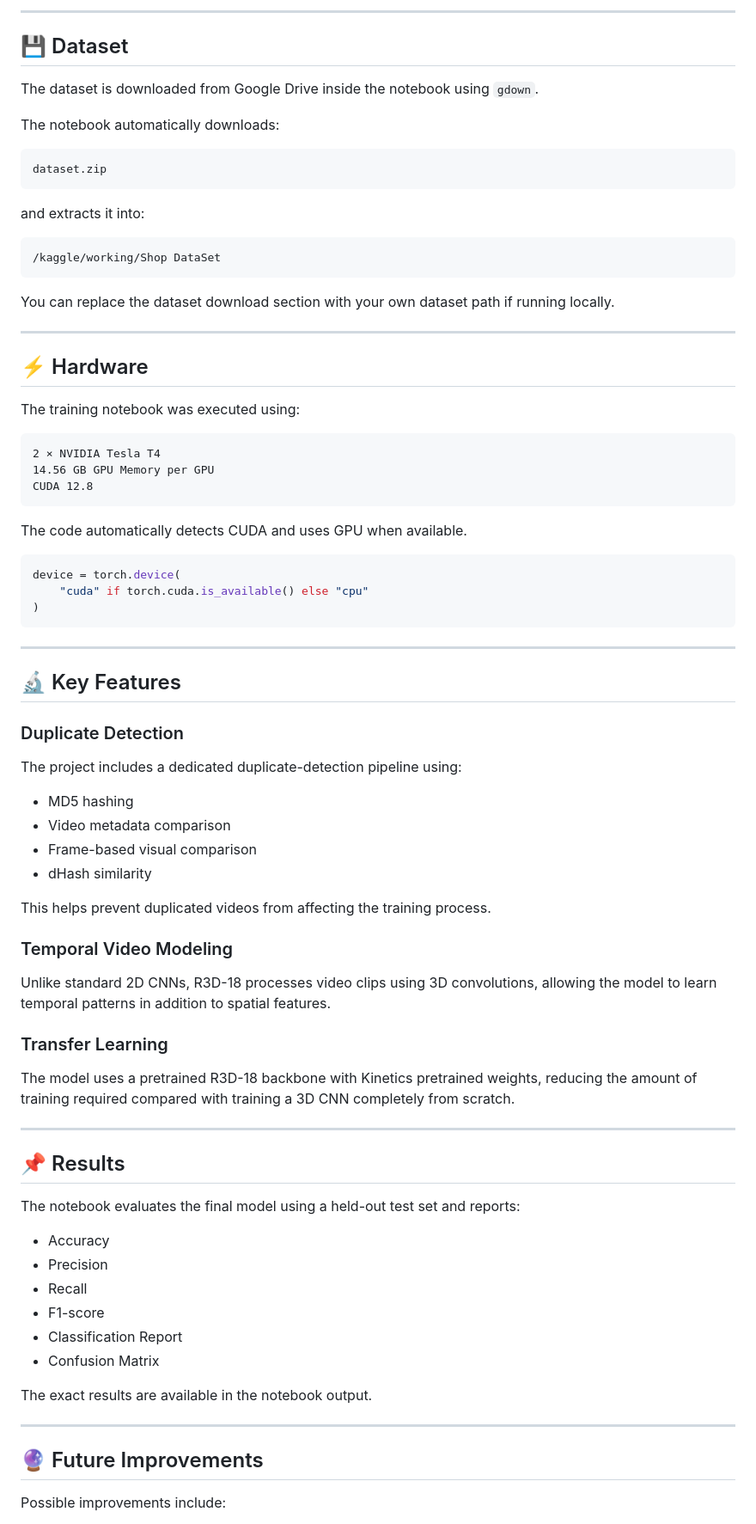
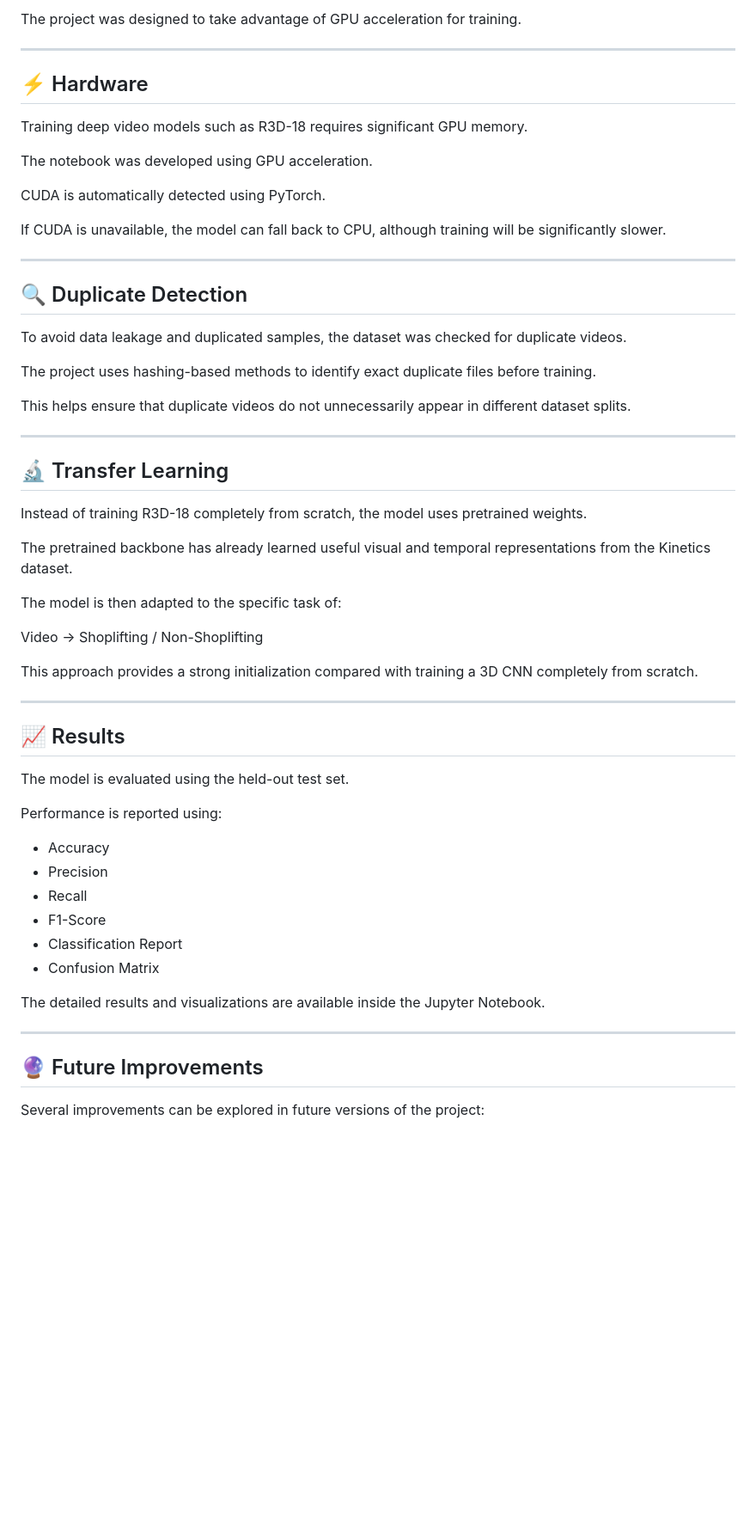
Before and after one commit to Abdelrahman-Hesham-2000/Computer-Vision-Tasks, a Markdown page: Shoplifting-Detection-R3D18/README.md, the part around one of its changes. Shown at 86% size. Drawn GitHub-style; blank space fills up the shorter version.

````diff
--- a/Shoplifting-Detection-R3D18/README.md
+++ b/Shoplifting-Detection-R3D18/README.md
@@ -255,85 +223,62 @@ The notebook was developed and tested in a Kaggle GPU environment.
 
----
-
-## 💾 Dataset
-
-The dataset is downloaded from Google Drive inside the notebook using `gdown`.
-
-The notebook automatically downloads:
-
-```text
-dataset.zip
-```
-
-and extracts it into:
-
-```text
-/kaggle/working/Shop DataSet
-```
-
-You can replace the dataset download section with your own dataset path if running locally.
+The project was designed to take advantage of GPU acceleration for training.
 
 ---
 
 ## ⚡ Hardware
 
-The training notebook was executed using:
+Training deep video models such as R3D-18 requires significant GPU memory.
 
-```text
-2 × NVIDIA Tesla T4
-14.56 GB GPU Memory per GPU
-CUDA 12.8
-```
+The notebook was developed using GPU acceleration.
 
-The code automatically detects CUDA and uses GPU when available.
+CUDA is automatically detected using PyTorch.
 
-```python
-device = torch.device(
-    "cuda" if torch.cuda.is_available() else "cpu"
-)
-```
+If CUDA is unavailable, the model can fall back to CPU, although training will be significantly slower.
 
 ---
 
-## 🔬 Key Features
+## 🔍 Duplicate Detection
 
-### Duplicate Detection
+To avoid data leakage and duplicated samples, the dataset was checked for duplicate videos.
 
-The project includes a dedicated duplicate-detection pipeline using:
+The project uses hashing-based methods to identify exact duplicate files before training.
 
-* MD5 hashing
-* Video metadata comparison
-* Frame-based visual comparison
-* dHash similarity
-
-This helps prevent duplicated videos from affecting the training process.
-
-### Temporal Video Modeling
-
-Unlike standard 2D CNNs, R3D-18 processes video clips using 3D convolutions, allowing the model to learn temporal patterns in addition to spatial features.
-
-### Transfer Learning
-
-The model uses a pretrained R3D-18 backbone with Kinetics pretrained weights, reducing the amount of training required compared with training a 3D CNN completely from scratch.
+This helps ensure that duplicate videos do not unnecessarily appear in different dataset splits.
 
 ---
 
-## 📌 Results
+## 🔬 Transfer Learning
 
-The notebook evaluates the final model using a held-out test set and reports:
+Instead of training R3D-18 completely from scratch, the model uses pretrained weights.
 
-* Accuracy
-* Precision
-* Recall
-* F1-score
-* Classification Report
-* Confusion Matrix
+The pretrained backbone has already learned useful visual and temporal representations from the Kinetics dataset.
 
-The exact results are available in the notebook output.
+The model is then adapted to the specific task of:
+
+Video → Shoplifting / Non-Shoplifting
+
+This approach provides a strong initialization compared with training a 3D CNN completely from scratch.
+
+---
+
+## 📈 Results
+
+The model is evaluated using the held-out test set.
+
+Performance is reported using:
+
+- Accuracy
+- Precision
+- Recall
+- F1-Score
+- Classification Report
+- Confusion Matrix
+
+The detailed results and visualizations are available inside the Jupyter Notebook.
 
 ---
 
 ## 🔮 Future Improvements
 
-Possible improvements include:
+Several improvements can be explored in future versions of the project:
 
````
Also changed, not shown: other parts of Shoplifting-Detection-R3D18/README.md (+135 -162 lines).
